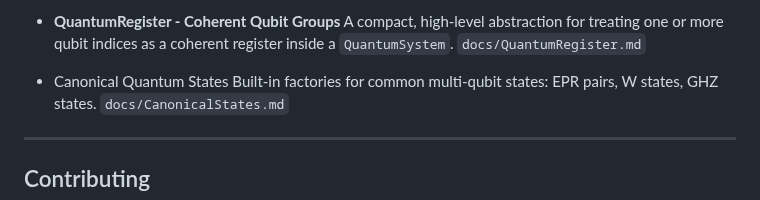
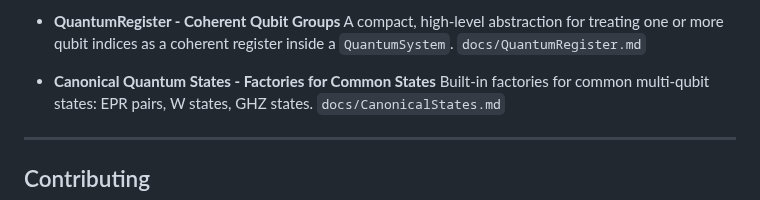
Before and after one commit to hutchpd/QuantumSuperposition, a Markdown page: QuantumSuperposition/readme.md, the part around the change. Rendered like a GitHub page.

Commit message:
Update formatting readme.md

```diff
--- a/QuantumSuperposition/readme.md
+++ b/QuantumSuperposition/readme.md
@@ -322,7 +322,7 @@ A tour of the full library, from functional superpositions to full quantum circu
   A compact, high-level abstraction for treating one or more qubit indices as a coherent register inside a `QuantumSystem`.
    `docs/QuantumRegister.md`
 
-* Canonical Quantum States
+* **Canonical Quantum States - Factories for Common States**
   Built-in factories for common multi-qubit states: EPR pairs, W states, GHZ states.
    `docs/CanonicalStates.md`
 ---
```
